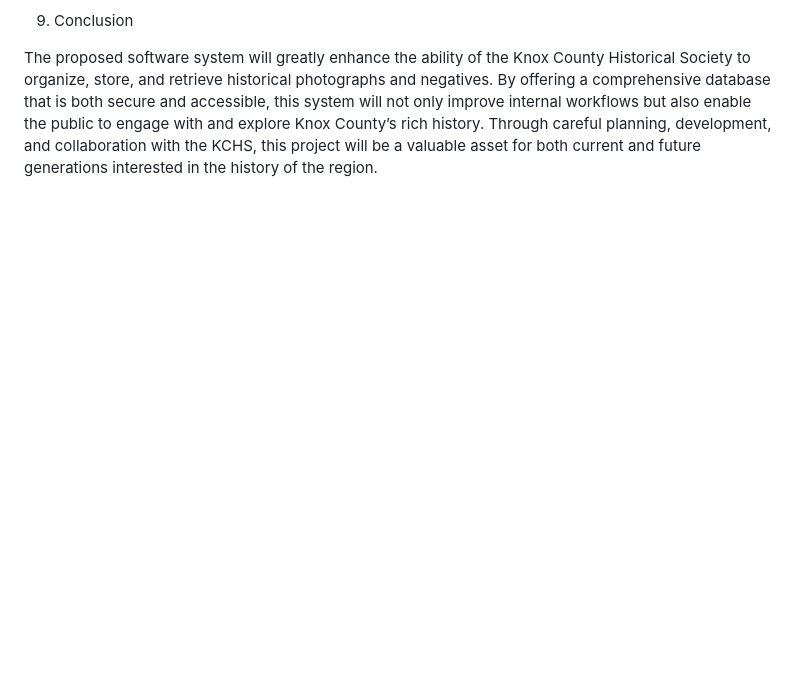
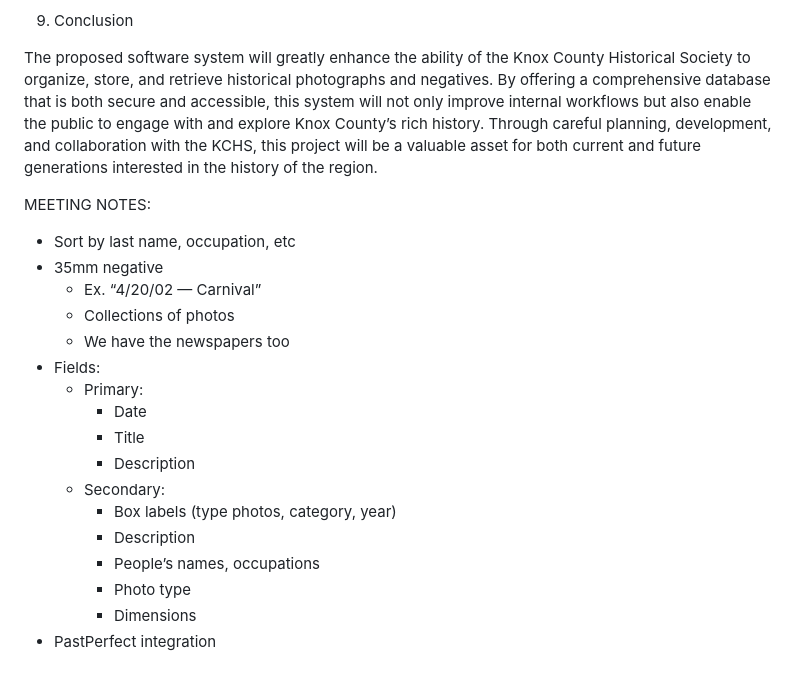
Before and after one commit to 4934771143611516286/KCHS, a Markdown page: README.md, the part around the change. Drawn GitHub-style; blank space fills up the shorter version.

Commit message:
Update README.md to include meeting notes

```diff
--- a/README.md
+++ b/README.md
@@ -67,3 +67,22 @@ Image Storage: A secure cloud-based or local server solution to store photograph
 9. Conclusion
 
 The proposed software system will greatly enhance the ability of the Knox County Historical Society to organize, store, and retrieve historical photographs and negatives. By offering a comprehensive database that is both secure and accessible, this system will not only improve internal workflows but also enable the public to engage with and explore Knox County’s rich history. Through careful planning, development, and collaboration with the KCHS, this project will be a valuable asset for both current and future generations interested in the history of the region.
+
+MEETING NOTES:
+- Sort by last name, occupation, etc
+- 35mm negative
+    - Ex. “4/20/02  — Carnival”
+    - Collections of photos
+    - We have the newspapers too
+- Fields:
+    - Primary:
+        - Date
+        - Title
+        - Description
+    - Secondary:
+        - Box labels (type photos, category, year)
+        - Description
+        - People’s names, occupations
+        - Photo type
+        - Dimensions
+- PastPerfect integration
```
